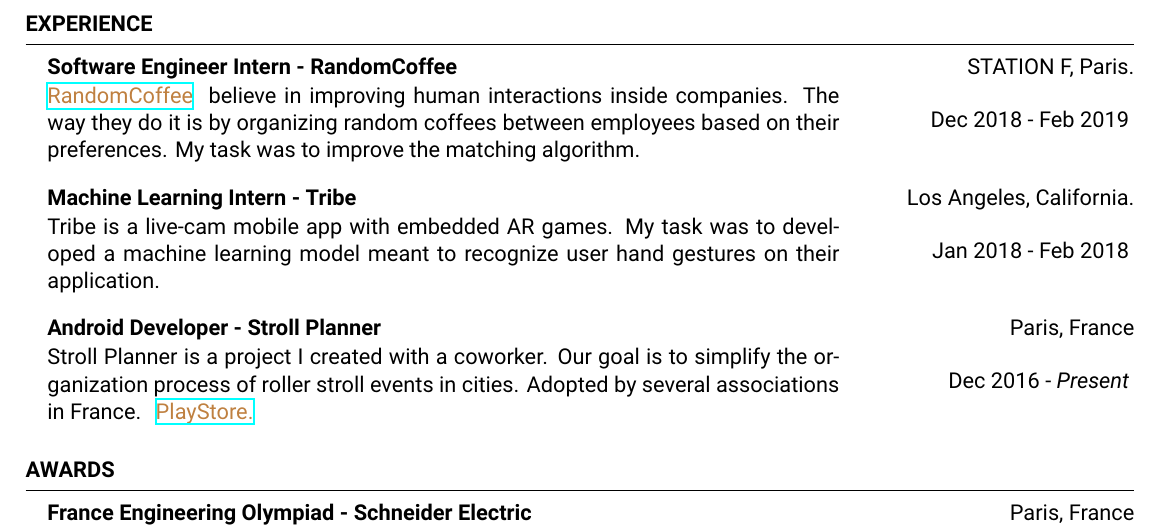
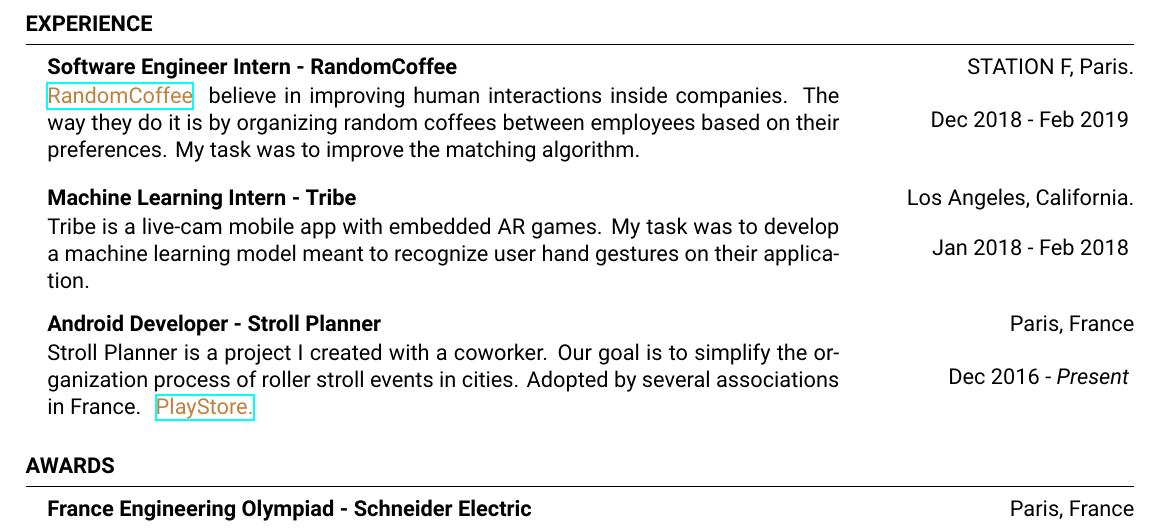
Before and after one commit to omaraflak/CV, a LaTeX CV (cv.tex): part of page 1 of 2, cut so that both start at the same text. Compiled offline with XeLaTeX.

Commit message:
fixed english

```diff
--- a/cv.tex
+++ b/cv.tex
@@ -51,7 +51,7 @@
 		%	TRIBE
 		%----------------------------------------------------
 		\begin{event}{Machine Learning Intern - Tribe}{Los Angeles, California.}{Jan 2018 - Feb 2018}{
-			Tribe is a live-cam mobile app with embedded AR games. My task was to developed a machine learning model meant to recognize user hand gestures on their application.
+			Tribe is a live-cam mobile app with embedded AR games. My task was to develop a machine learning model meant to recognize user hand gestures on their application.
 		}
 		\end{event}
 
```
Also changed, not shown: cv.pdf.
